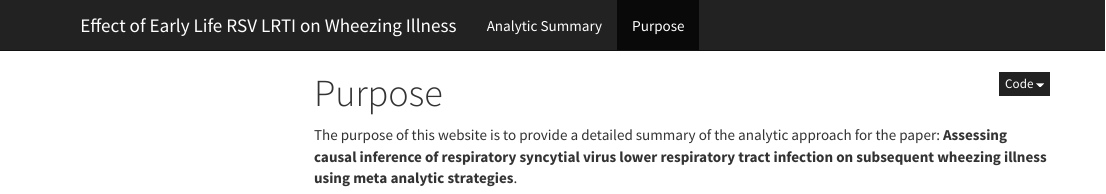
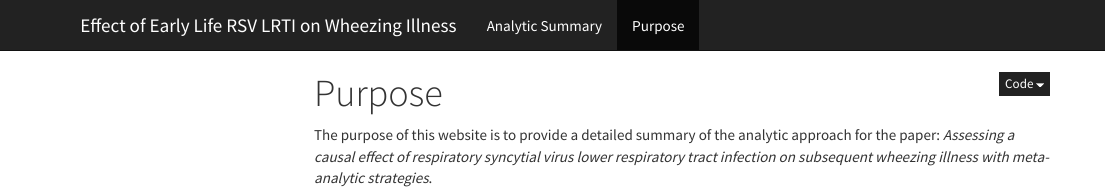
Before and after one commit to brunwasser/whorsv.github.io, an R Markdown document (about.Rmd): the page in a window 1100 px wide, from its top. The pictures show the output file about.html that the author committed with the source, opened offline; library style sheets and scripts come from the installed R packages; menus at the side of the page are left out.

Commit message:
20191024a

```diff
--- a/about.Rmd
+++ b/about.Rmd
@@ -2,4 +2,4 @@
 title: "Purpose"
 ---
 
-The purpose of this website is to provide a detailed summary of the analytic approach for the paper: <b>Assessing causal inference of respiratory syncytial virus lower respiratory tract infection on subsequent wheezing illness using meta analytic strategies</b>.
+The purpose of this website is to provide a detailed summary of the analytic approach for the paper: <i>Assessing a causal effect of respiratory syncytial virus lower respiratory tract infection on subsequent wheezing illness with meta-analytic strategies</i>.
```
Also changed, not shown: index.Rmd (+1 -1 lines), about.html, index.html.
